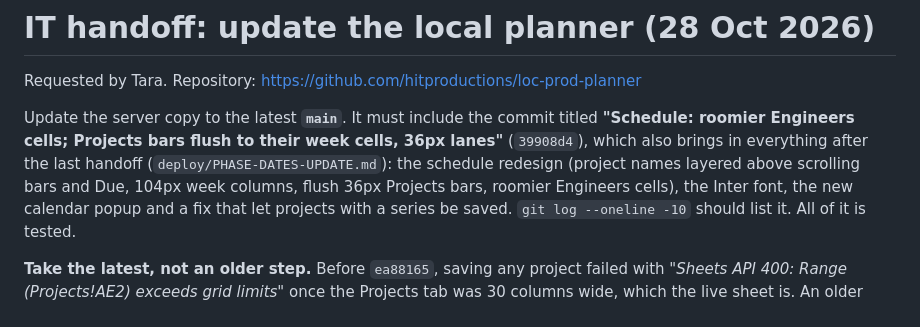
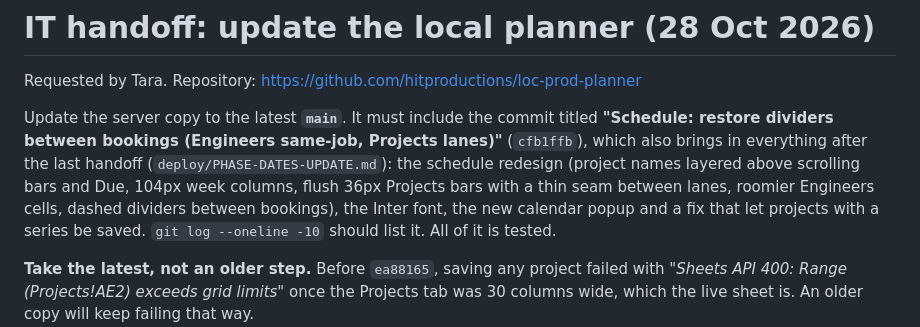
Before and after one commit to hitproductions/loc-prod-planner, a Markdown page: deploy/SCHEDULE-READABILITY-UPDATE.md, the part around the change. Rendered like a GitHub page.

Commit message:
IT handoff: update to cfb1ffb

```diff
--- a/deploy/SCHEDULE-READABILITY-UPDATE.md
+++ b/deploy/SCHEDULE-READABILITY-UPDATE.md
@@ -3,8 +3,8 @@
 Requested by Tara. Repository: https://github.com/hitproductions/loc-prod-planner
 
 Update the server copy to the latest **`main`**. It must include the commit titled
-**"Schedule: roomier Engineers cells; Projects bars flush to their week cells, 36px lanes"** (`39908d4`), which also brings in everything after
-the last handoff (`deploy/PHASE-DATES-UPDATE.md`): the schedule redesign (project names layered above scrolling bars and Due, 104px week columns, flush 36px Projects bars, roomier Engineers cells), the Inter font, the
+**"Schedule: restore dividers between bookings (Engineers same-job, Projects lanes)"** (`cfb1ffb`), which also brings in everything after
+the last handoff (`deploy/PHASE-DATES-UPDATE.md`): the schedule redesign (project names layered above scrolling bars and Due, 104px week columns, flush 36px Projects bars with a thin seam between lanes, roomier Engineers cells, dashed dividers between bookings), the Inter font, the
 new calendar popup and a fix that let projects with a series be saved. `git log --oneline -10`
 should list it. All of it is tested.
 
```
